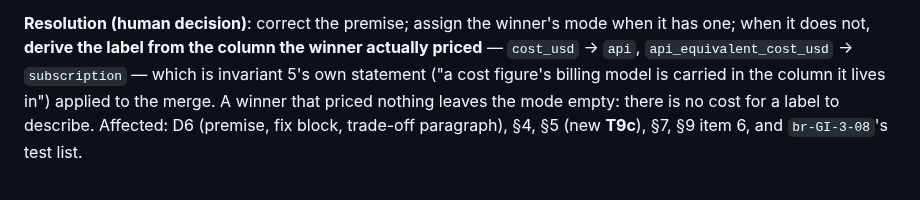
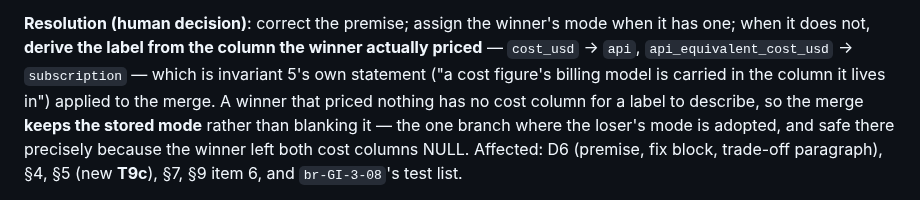
Before and after one commit to abhisheksarkar30/claude-lens, a Markdown page: docs/planning/GI-3-deepseek-peak-pricing.md, the part around the change. Drawn GitHub-style.

Commit message:
GI#3 plan: correct the v9 residual-case sentence (GI#3)
The v9 Change History still said "a winner that priced nothing leaves the
mode empty", which was written before the default branch was added and so
contradicts the plan's own fix block, the D6 prose, T9c, the bead, and the
shipped code. Phase 5.5 round 2 caught it as the same class of defect as
F1.1 -- a false statement about behaviour living in the source of truth --
so it is corrected rather than left as a known inaccuracy. No code, test,
or bead change was needed; the normative spec and the implementation
already agreed.

States the branch and its safety condition too: the default branch is the
one place the stored mode is adopted, and it is safe there because the
winner left both cost columns NULL, so there is no non-nil cost for an
adopted label to contradict.

Co-Authored-By: Claude Code <noreply@anthropic.com>

```diff
--- a/docs/planning/GI-3-deepseek-peak-pricing.md
+++ b/docs/planning/GI-3-deepseek-peak-pricing.md
@@ -1176,8 +1176,10 @@ because the subscription sum reads the column that would be left NULL.
 it has one; when it does not, **derive the label from the column the winner actually
 priced** — `cost_usd` → `api`, `api_equivalent_cost_usd` → `subscription` — which is
 invariant 5's own statement ("a cost figure's billing model is carried in the column
-it lives in") applied to the merge. A winner that priced nothing leaves the mode
-empty: there is no cost for a label to describe. Affected: D6 (premise, fix block,
+it lives in") applied to the merge. A winner that priced nothing has no cost column
+for a label to describe, so the merge **keeps the stored mode** rather than blanking
+it — the one branch where the loser's mode is adopted, and safe there precisely
+because the winner left both cost columns NULL. Affected: D6 (premise, fix block,
 trade-off paragraph), §4, §5 (new **T9c**), §7, §9 item 6, and `br-GI-3-08`'s test
 list.
 
```
